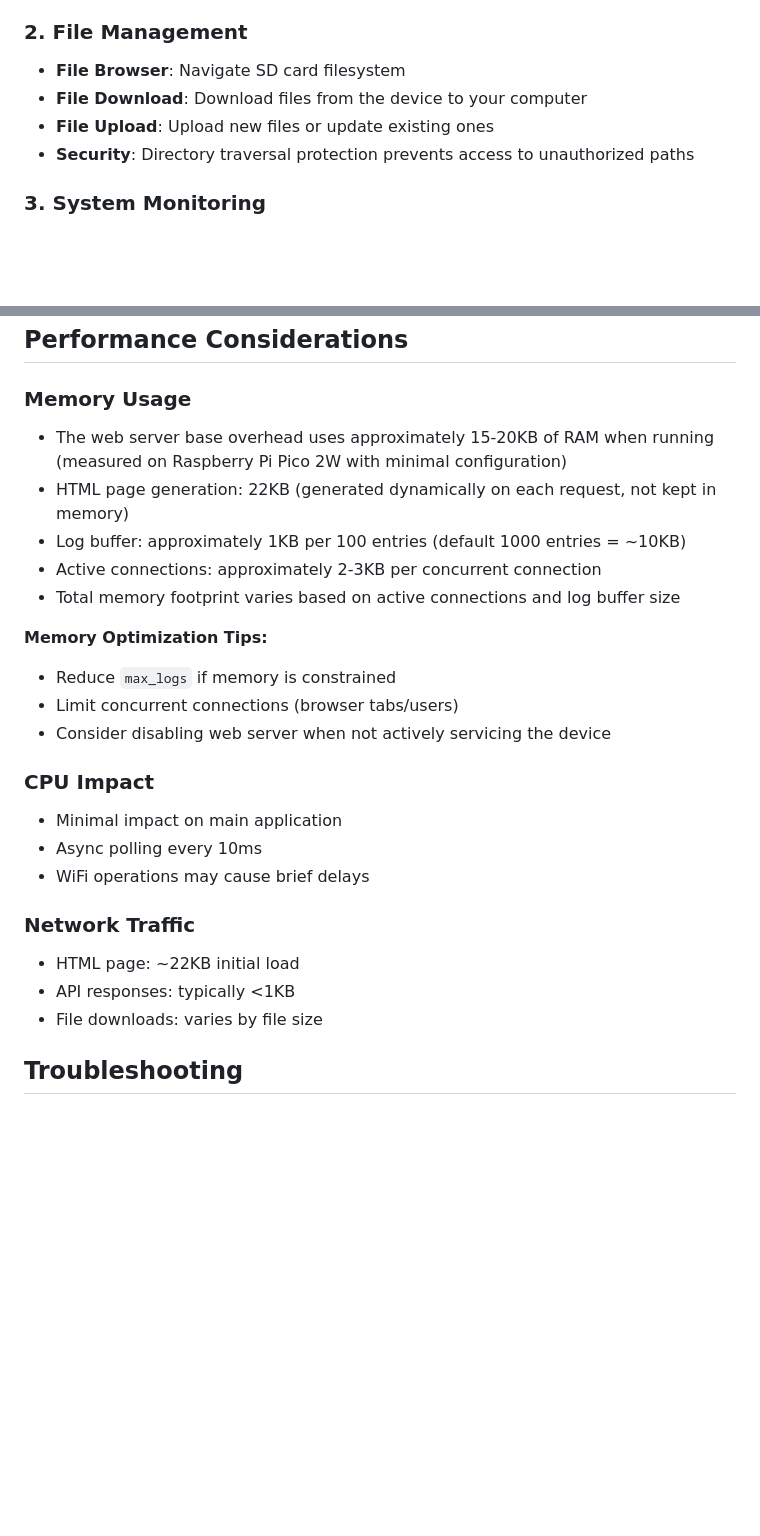
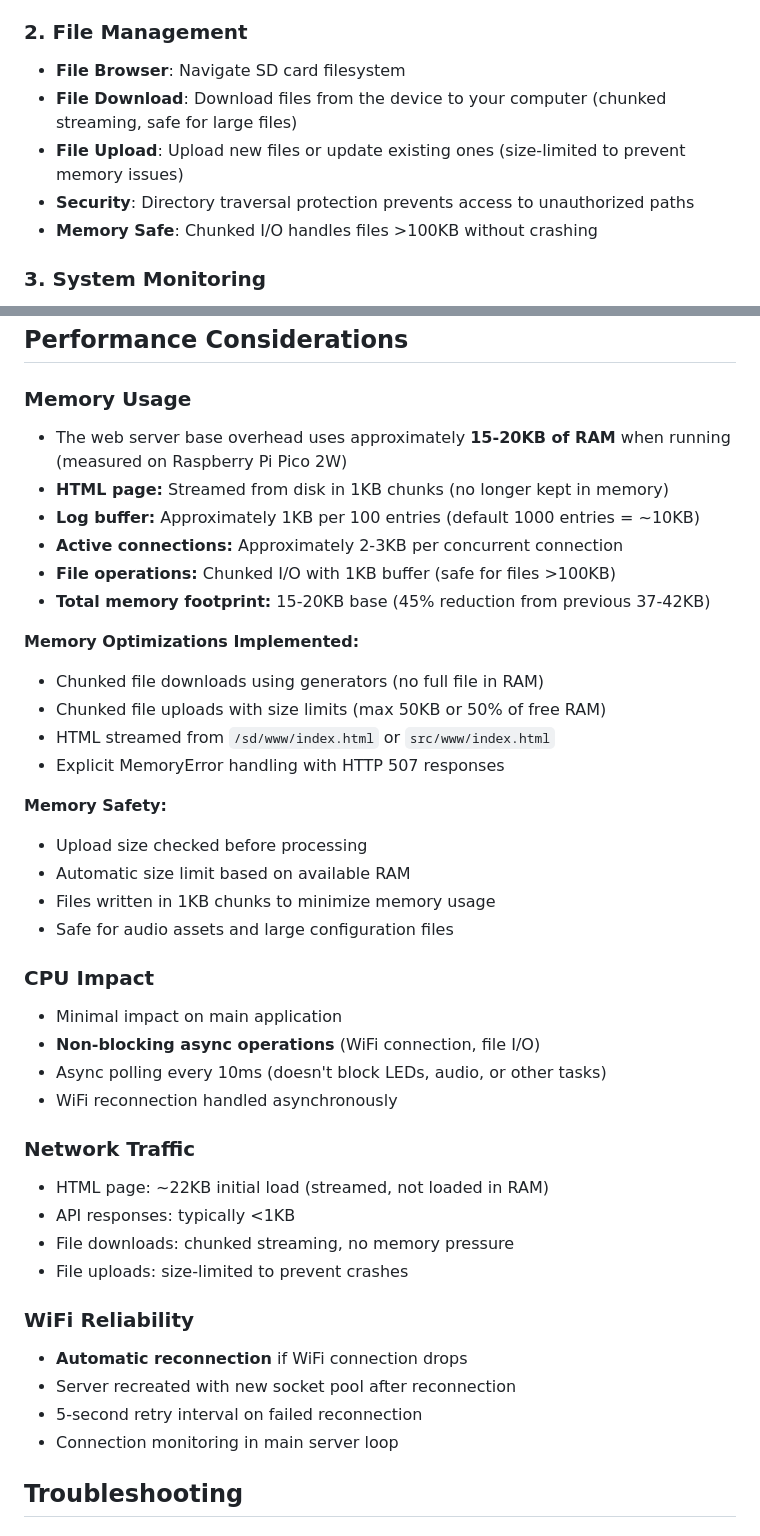
Before and after one commit to jimmydoh/jeb, a Markdown page: docs/WEB_CONFIGURATOR.md, 2 parts joined by grey strips. Rendered like a GitHub page; blank space fills up the shorter version.

Commit message:
Update documentation with memory improvements and troubleshooting
Co-authored-by: jimmydoh <10435557+jimmydoh@users.noreply.github.com>

```diff
--- a/docs/WEB_CONFIGURATOR.md
+++ b/docs/WEB_CONFIGURATOR.md
@@ -13,9 +13,10 @@ The Web-Based Field Service Configurator provides a browser-based interface for
 
 ### 2. File Management
 - **File Browser**: Navigate SD card filesystem
-- **File Download**: Download files from the device to your computer
-- **File Upload**: Upload new files or update existing ones
+- **File Download**: Download files from the device to your computer (chunked streaming, safe for large files)
+- **File Upload**: Upload new files or update existing ones (size-limited to prevent memory issues)
 - **Security**: Directory traversal protection prevents access to unauthorized paths
+- **Memory Safe**: Chunked I/O handles files >100KB without crashing
 
 ### 3. System Monitoring
 - **System Status**: View WiFi connection, IP address, debug mode, uptime, and memory usage
@@ -271,26 +272,42 @@ Consider implementing these additional security features:
 ## Performance Considerations
 
 ### Memory Usage
-- The web server base overhead uses approximately 15-20KB of RAM when running (measured on Raspberry Pi Pico 2W with minimal configuration)
-- HTML page generation: 22KB (generated dynamically on each request, not kept in memory)
-- Log buffer: approximately 1KB per 100 entries (default 1000 entries = ~10KB)
-- Active connections: approximately 2-3KB per concurrent connection
-- Total memory footprint varies based on active connections and log buffer size
+- The web server base overhead uses approximately **15-20KB of RAM** when running (measured on Raspberry Pi Pico 2W)
+- **HTML page:** Streamed from disk in 1KB chunks (no longer kept in memory)
+- **Log buffer:** Approximately 1KB per 100 entries (default 1000 entries = ~10KB)
+- **Active connections:** Approximately 2-3KB per concurrent connection
+- **File operations:** Chunked I/O with 1KB buffer (safe for files >100KB)
+- **Total memory footprint:** 15-20KB base (45% reduction from previous 37-42KB)
 
-**Memory Optimization Tips:**
-- Reduce `max_logs` if memory is constrained
-- Limit concurrent connections (browser tabs/users)
-- Consider disabling web server when not actively servicing the device
+**Memory Optimizations Implemented:**
+- Chunked file downloads using generators (no full file in RAM)
+- Chunked file uploads with size limits (max 50KB or 50% of free RAM)
+- HTML streamed from `/sd/www/index.html` or `src/www/index.html`
+- Explicit MemoryError handling with HTTP 507 responses
+
+**Memory Safety:**
+- Upload size checked before processing
+- Automatic size limit based on available RAM
+- Files written in 1KB chunks to minimize memory usage
+- Safe for audio assets and large configuration files
 
 ### CPU Impact
 - Minimal impact on main application
-- Async polling every 10ms
-- WiFi operations may cause brief delays
+- **Non-blocking async operations** (WiFi connection, file I/O)
+- Async polling every 10ms (doesn't block LEDs, audio, or other tasks)
+- WiFi reconnection handled asynchronously
 
 ### Network Traffic
-- HTML page: ~22KB initial load
+- HTML page: ~22KB initial load (streamed, not loaded in RAM)
 - API responses: typically <1KB
-- File downloads: varies by file size
+- File downloads: chunked streaming, no memory pressure
+- File uploads: size-limited to prevent crashes
+
+### WiFi Reliability
+- **Automatic reconnection** if WiFi connection drops
+- Server recreated with new socket pool after reconnection
+- 5-second retry interval on failed reconnection
+- Connection monitoring in main server loop
 
 ## Troubleshooting
 
```
Also changed, not shown: other parts of docs/WEB_CONFIGURATOR.md (+25 -2 lines).
